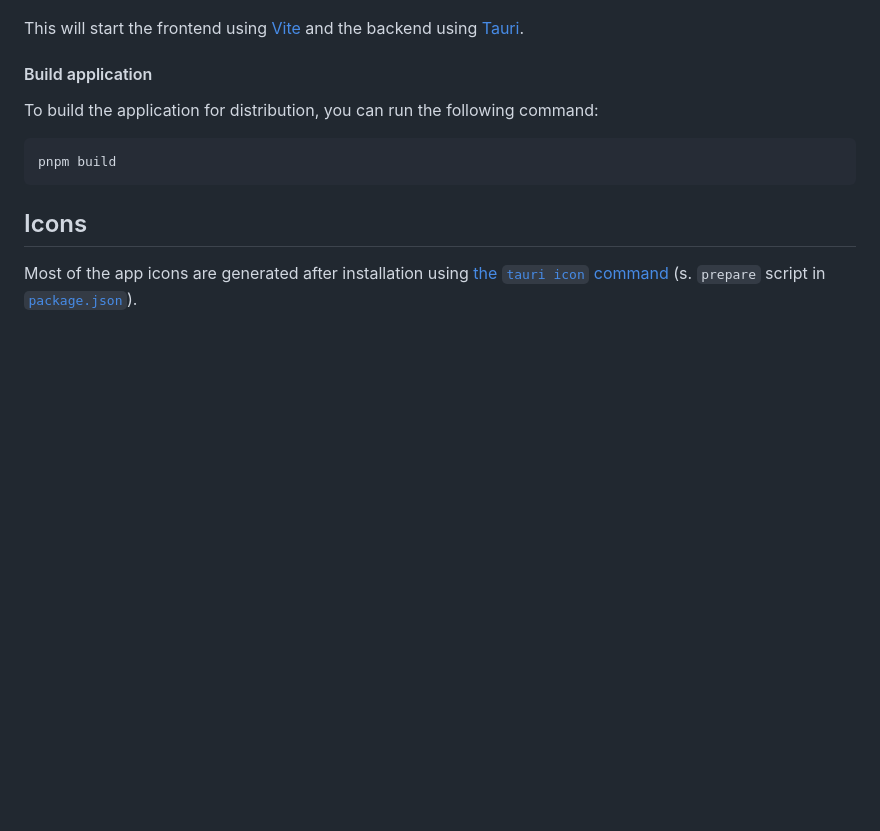
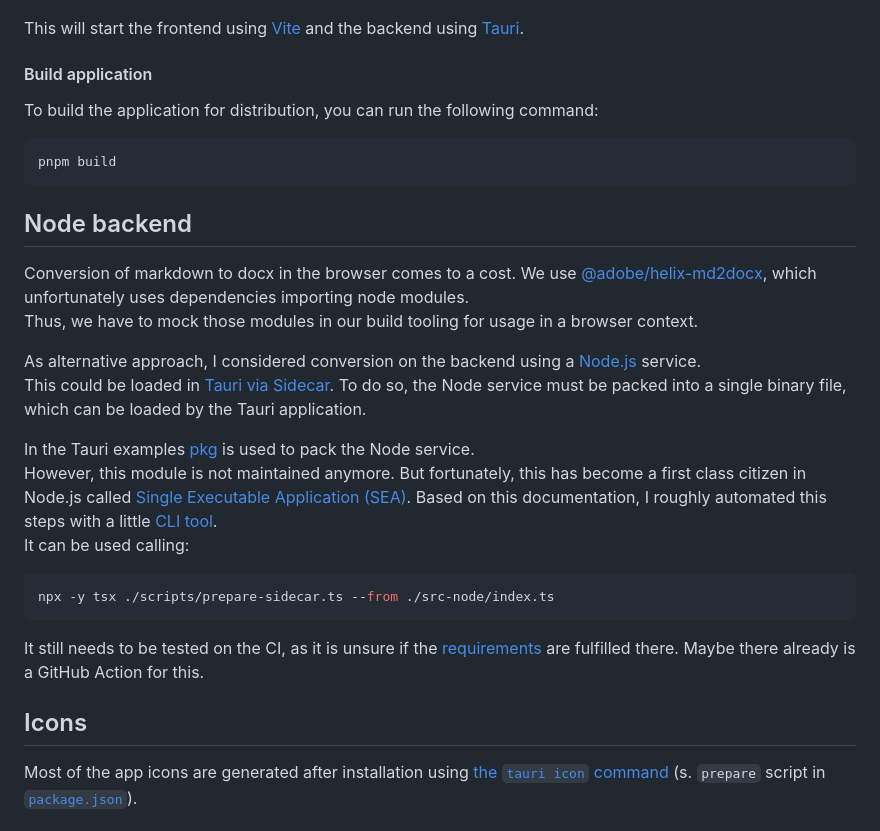
Before and after one commit to davidenke/live-protocol, a Markdown page: README.md, the part around the change. GitHub-like rendering; blank space fills up the shorter version.

Commit message:
docs: add notes about sea [skip-actions]
and the little script prepared for it

````diff
--- a/README.md
+++ b/README.md
@@ -132,6 +132,24 @@ To build the application for distribution, you can run the following command:
 pnpm build
 ```
 
+## Node backend
+
+Conversion of markdown to docx in the browser comes to a cost. We use [@adobe/helix-md2docx](https://www.npmjs.com/package/@adobe/helix-md2docx), which unfortunately uses dependencies importing node modules.\
+Thus, we have to mock those modules in our build tooling for usage in a browser context.
+
+As alternative approach, I considered conversion on the backend using a [Node.js] service.\
+This could be loaded in [Tauri via Sidecar](https://tauri.app/learn/sidecar-nodejs/). To do so, the Node service must be packed into a single binary file, which can be loaded by the Tauri application.
+
+In the Tauri examples [pkg](https://github.com/vercel/pkg) is used to pack the Node service.\
+However, this module is not maintained anymore. But fortunately, this has become a first class citizen in Node.js called [Single Executable Application (SEA)](https://nodejs.org/docs/latest-v20.x/api/single-executable-applications.html#single-executable-application-creation-process). Based on this documentation, I roughly automated this steps with a little [CLI tool](./scripts/prepare-sidecar.ts).\
+It can be used calling:
+
+```bash
+npx -y tsx ./scripts/prepare-sidecar.ts --from ./src-node/index.ts
+```
+
+It still needs to be tested on the CI, as it is unsure if the [requirements](https://github.com/nodejs/postject?tab=readme-ov-file#prerequisites) are fulfilled there. Maybe there already is a GitHub Action for this.
+
 ## Icons
 
 Most of the app icons are generated after installation using [the `tauri icon` command](https://v1.tauri.app/v1/guides/features/icons/) (s. `prepare` script in [`package.json`](./package.json)).
````
